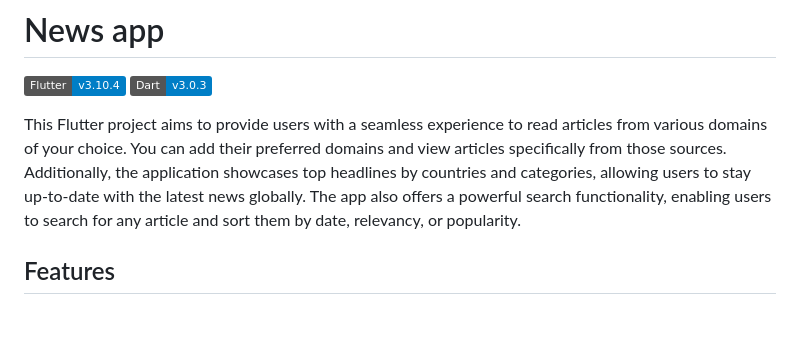
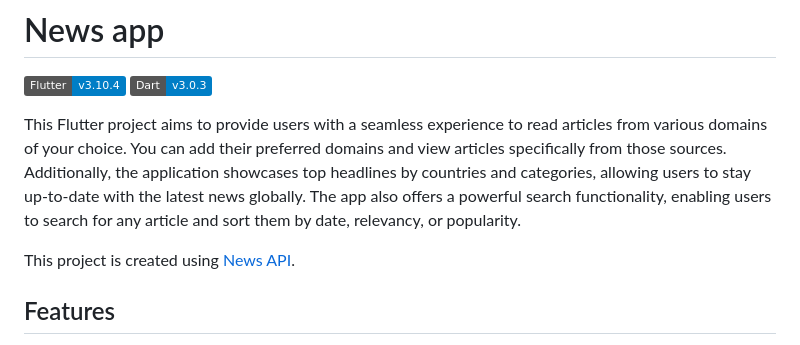
Before and after one commit to chauhan2b/news_app, a Markdown page: README.md, the part around the change. Drawn GitHub-style; badges without logos; blank space fills up the shorter version.

```diff
--- a/README.md
+++ b/README.md
@@ -4,6 +4,8 @@
 ![Dart version](https://img.shields.io/badge/Dart-v3.0.3-blue.svg)
 
 This Flutter project aims to provide users with a seamless experience to read articles from various domains of your choice. You can add their preferred domains and view articles specifically from those sources. Additionally, the application showcases top headlines by countries and categories, allowing users to stay up-to-date with the latest news globally. The app also offers a powerful search functionality, enabling users to search for any article and sort them by date, relevancy, or popularity.
+
+This project is created using [News API](https://newsapi.org/).
 
 ## Features
 - View articles from user-added domains
```
